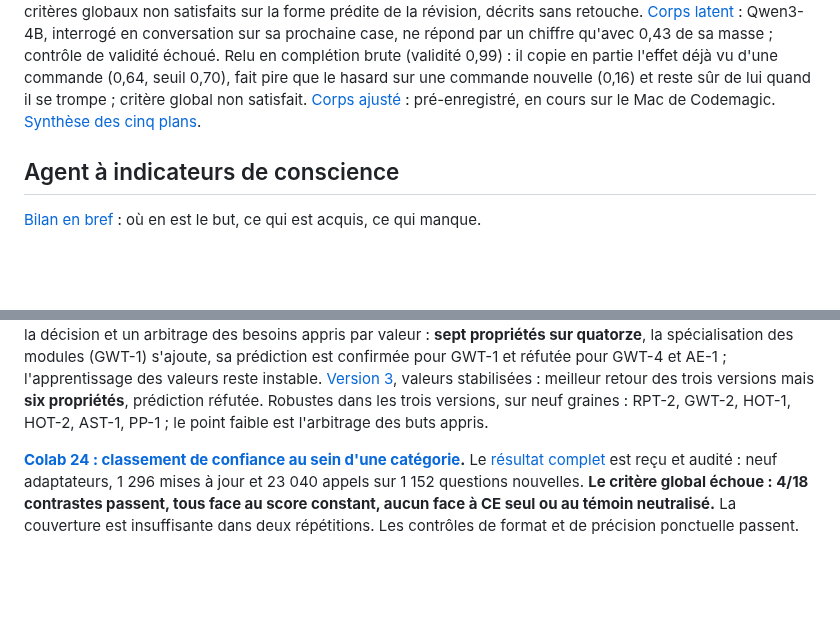
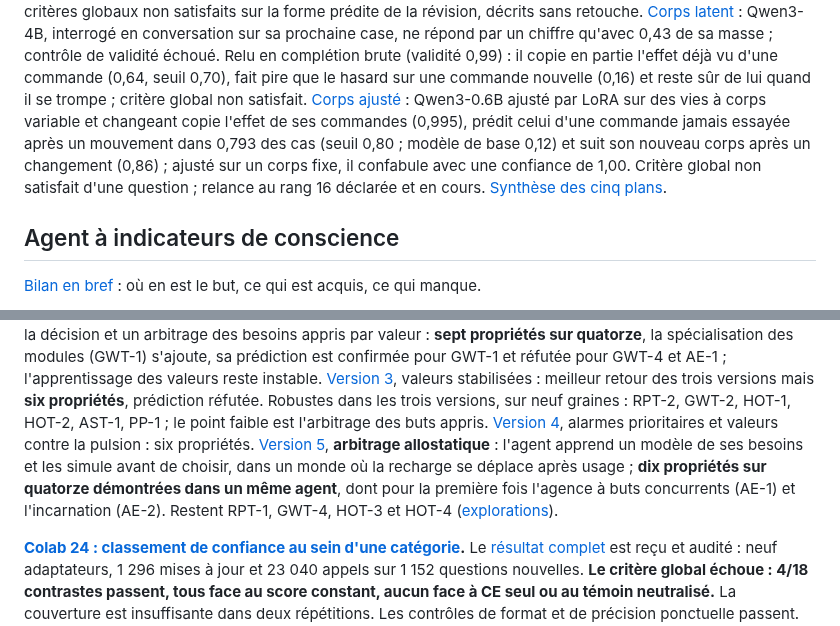
Before and after one commit to speed25200-cyber/Menia, a Markdown page: README.md, 2 parts joined by grey strips. Rendered like a GitHub page; blank space fills up the shorter version.

```diff
--- a/README.md
+++ b/README.md
@@ -64,8 +64,13 @@ qu'avec 0,43 de sa masse ; contrôle de validité échoué. Relu en complétion
 brute (validité 0,99) : il copie en partie l'effet déjà vu d'une commande
 (0,64, seuil 0,70), fait pire que le hasard sur une commande nouvelle
 (0,16) et reste sûr de lui quand il se trompe ; critère global non
-satisfait. [Corps ajusté](docs/ADJUSTED_BODY_PROTOCOL.md) :
-pré-enregistré, en cours sur le Mac de Codemagic. [Synthèse des cinq plans](docs/SELF_INQUIRY_SYNTHESIS.md).
+satisfait. [Corps ajusté](docs/ADJUSTED_BODY_RESULTS.md) : Qwen3-0.6B
+ajusté par LoRA sur des vies à corps variable et changeant copie l'effet de
+ses commandes (0,995), prédit celui d'une commande jamais essayée après un
+mouvement dans 0,793 des cas (seuil 0,80 ; modèle de base 0,12) et suit son
+nouveau corps après un changement (0,86) ; ajusté sur un corps fixe, il
+confabule avec une confiance de 1,00. Critère global non satisfait d'une
+question ; relance au rang 16 déclarée et en cours. [Synthèse des cinq plans](docs/SELF_INQUIRY_SYNTHESIS.md).
 
 ## Agent à indicateurs de conscience
 
@@ -90,7 +95,14 @@ AE-1 ; l'apprentissage des valeurs reste instable. [Version 3](docs/INDICATOR_AG
 valeurs stabilisées : meilleur retour des trois versions mais **six
 propriétés**, prédiction réfutée. Robustes dans les trois versions, sur neuf
 graines : RPT-2, GWT-2, HOT-1, HOT-2, AST-1, PP-1 ; le point faible est
-l'arbitrage des buts appris.
+l'arbitrage des buts appris. [Version 4](docs/INDICATOR_AGENT_V4_RESULTS.md),
+alarmes prioritaires et valeurs contre la pulsion : six propriétés.
+[Version 5](docs/INDICATOR_AGENT_V5_RESULTS.md), **arbitrage allostatique** :
+l'agent apprend un modèle de ses besoins et les simule avant de choisir, dans
+un monde où la recharge se déplace après usage ; **dix propriétés sur
+quatorze démontrées dans un même agent**, dont pour la première fois
+l'agence à buts concurrents (AE-1) et l'incarnation (AE-2). Restent RPT-1,
+GWT-4, HOT-3 et HOT-4 ([explorations](docs/INDICATOR_AGENT_V5_EXPLORATIONS.md)).
 
 **[Colab 24 : classement de confiance au sein d'une catégorie](docs/CONFIDENCE_RANKING_PROTOCOL.md).**
 Le [résultat complet](docs/CONFIDENCE_RANKING_RESULTS.md) est reçu et audité :
```
Also changed, not shown: docs/CONSCIOUSNESS_PROGRAM_BILAN.md (+7 -4 lines), docs/SELF_INQUIRY_SYNTHESIS.md (+11 -0 lines).
